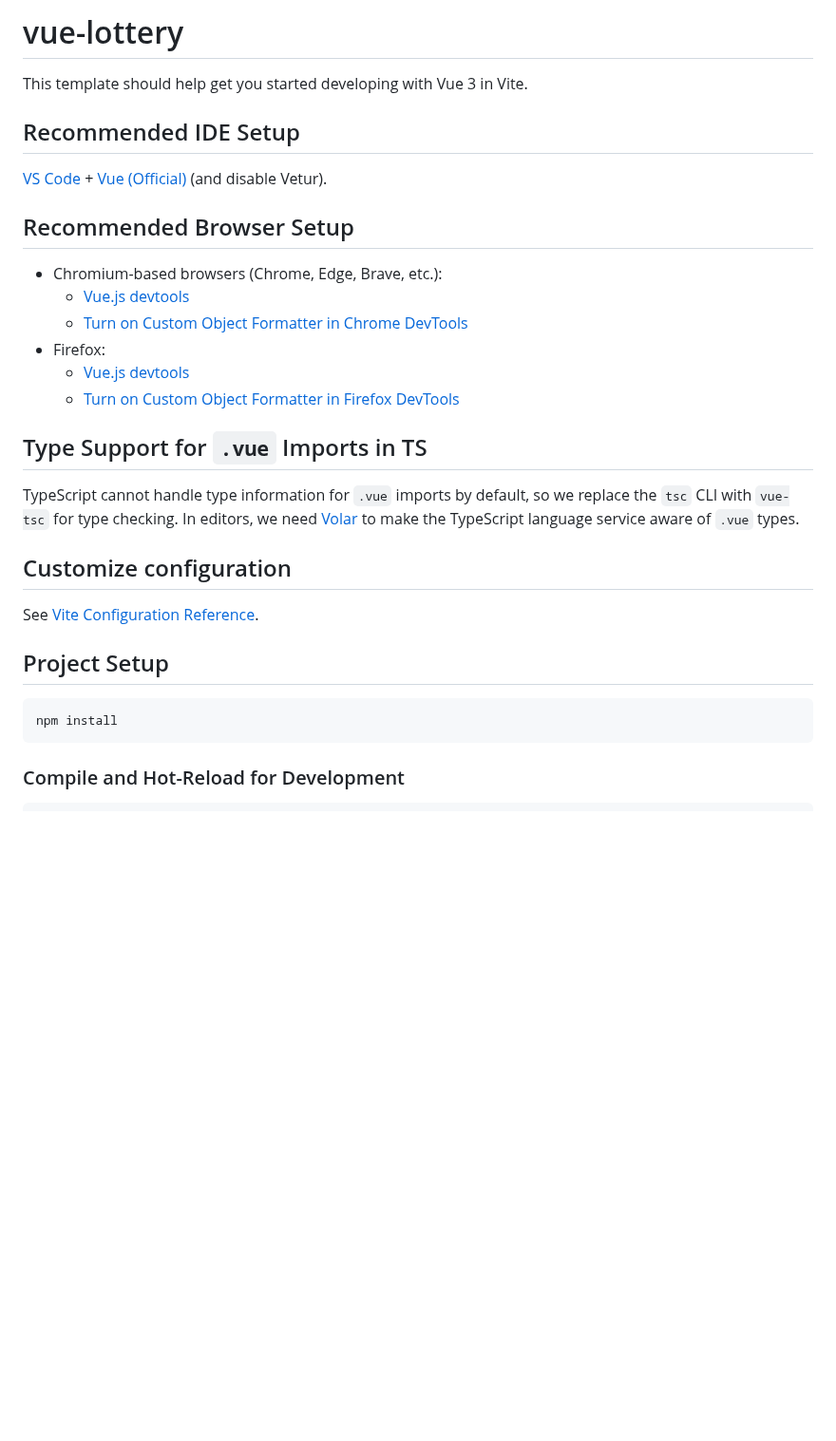
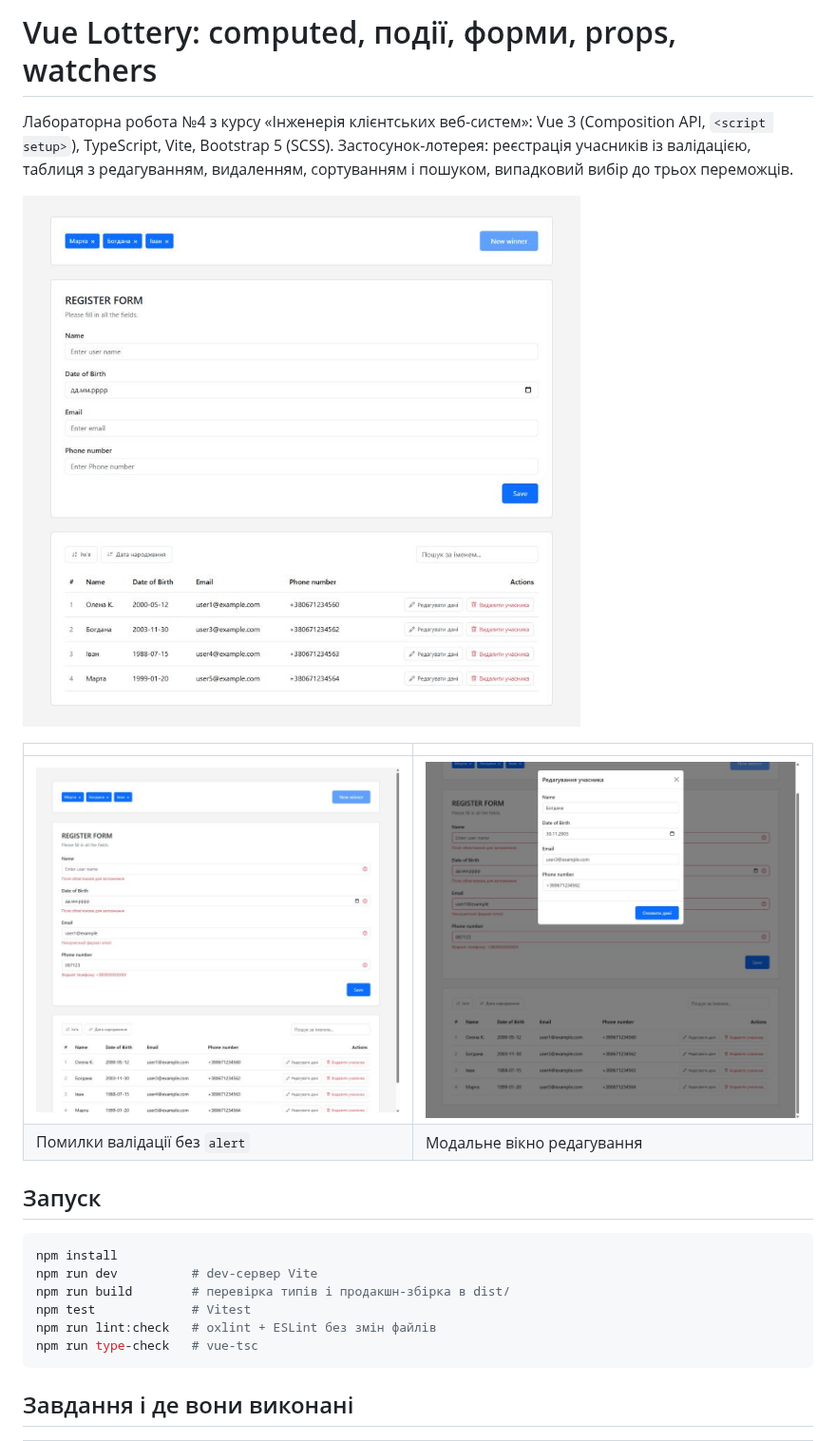
Before and after one commit to issakeR-33/vue-lottery-app, a Markdown page: README.md, the part around one of its changes. Shown at 95% size. Rendered like a GitHub page; pictures changed too: docs/edit-modal.png (added), docs/main.jpg (added), docs/validation.png (added); blank space fills up the shorter version.

Commit message:
docs: describe the project, the tasks and the structure

````diff
--- a/README.md
+++ b/README.md
@@ -1,33 +1,25 @@
-# vue-lottery
+# Vue Lottery: computed, події, форми, props, watchers
 
-This template should help get you started developing with Vue 3 in Vite.
+Лабораторна робота №4 з курсу «Інженерія клієнтських веб-систем»: Vue 3 (Composition API, `<script setup>`), TypeScript, Vite, Bootstrap 5 (SCSS).
+Застосунок-лотерея: реєстрація учасників із валідацією, таблиця з редагуванням, видаленням, сортуванням і пошуком, випадковий вибір до трьох переможців.
 
-## Recommended IDE Setup
+![Головний екран](docs/main.jpg)
 
-[VS Code](https://code.visualstudio.com/) + [Vue (Official)](https://marketplace.visualstudio.com/items?itemName=Vue.volar) (and disable Vetur).
+|                                         |                                              |
+| --------------------------------------- | -------------------------------------------- |
+| ![Валідація форми](docs/validation.png) | ![Редагування учасника](docs/edit-modal.png) |
+| Помилки валідації без `alert`           | Модальне вікно редагування                   |
 
-## Recommended Browser Setup
+## Запуск
 
-- Chromium-based browsers (Chrome, Edge, Brave, etc.):
-  - [Vue.js devtools](https://chromewebstore.google.com/detail/vuejs-devtools/nhdogjmejiglipccpnnnanhbledajbpd)
-  - [Turn on Custom Object Formatter in Chrome DevTools](http://bit.ly/object-formatters)
-- Firefox:
-  - [Vue.js devtools](https://addons.mozilla.org/en-US/firefox/addon/vue-js-devtools/)
-  - [Turn on Custom Object Formatter in Firefox DevTools](https://fxdx.dev/firefox-devtools-custom-object-formatters/)
-
-## Type Support for `.vue` Imports in TS
-
-TypeScript cannot handle type information for `.vue` imports by default, so we replace the `tsc` CLI with `vue-tsc` for type checking. In editors, we need [Volar](https://marketplace.visualstudio.com/items?itemName=Vue.volar) to make the TypeScript language service aware of `.vue` types.
-
-## Customize configuration
-
-See [Vite Configuration Reference](https://vite.dev/config/).
-
-## Project Setup
-
-```sh
+```bash
 npm install
+npm run dev          # dev-сервер Vite
+npm run build        # перевірка типів і продакшн-збірка в dist/
+npm test             # Vitest
+npm run lint:check   # oxlint + ESLint без змін файлів
+npm run type-check   # vue-tsc
 ```
 
-### Compile and Hot-Reload for Development
+## Завдання і де вони виконані
 
````
Also changed, not shown: other parts of README.md (+42 -12 lines).
